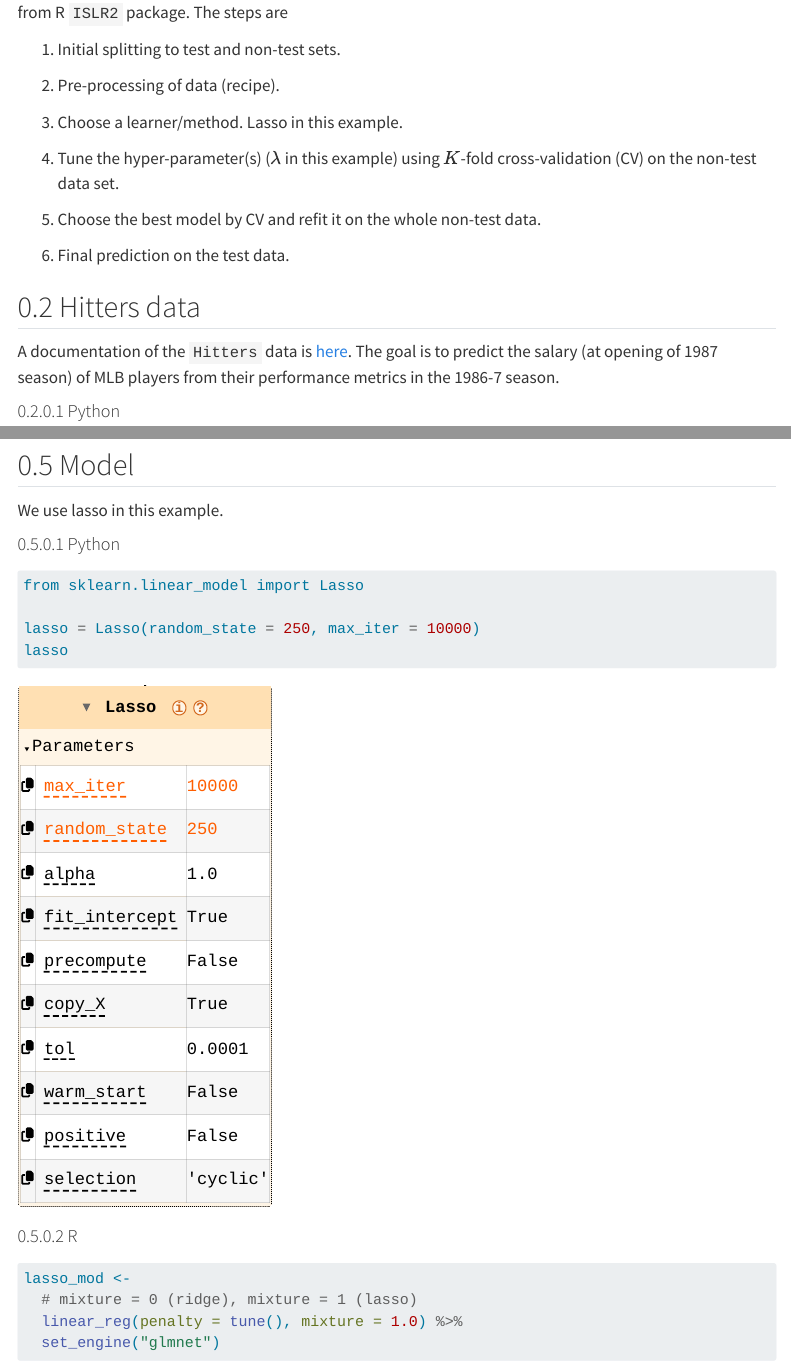
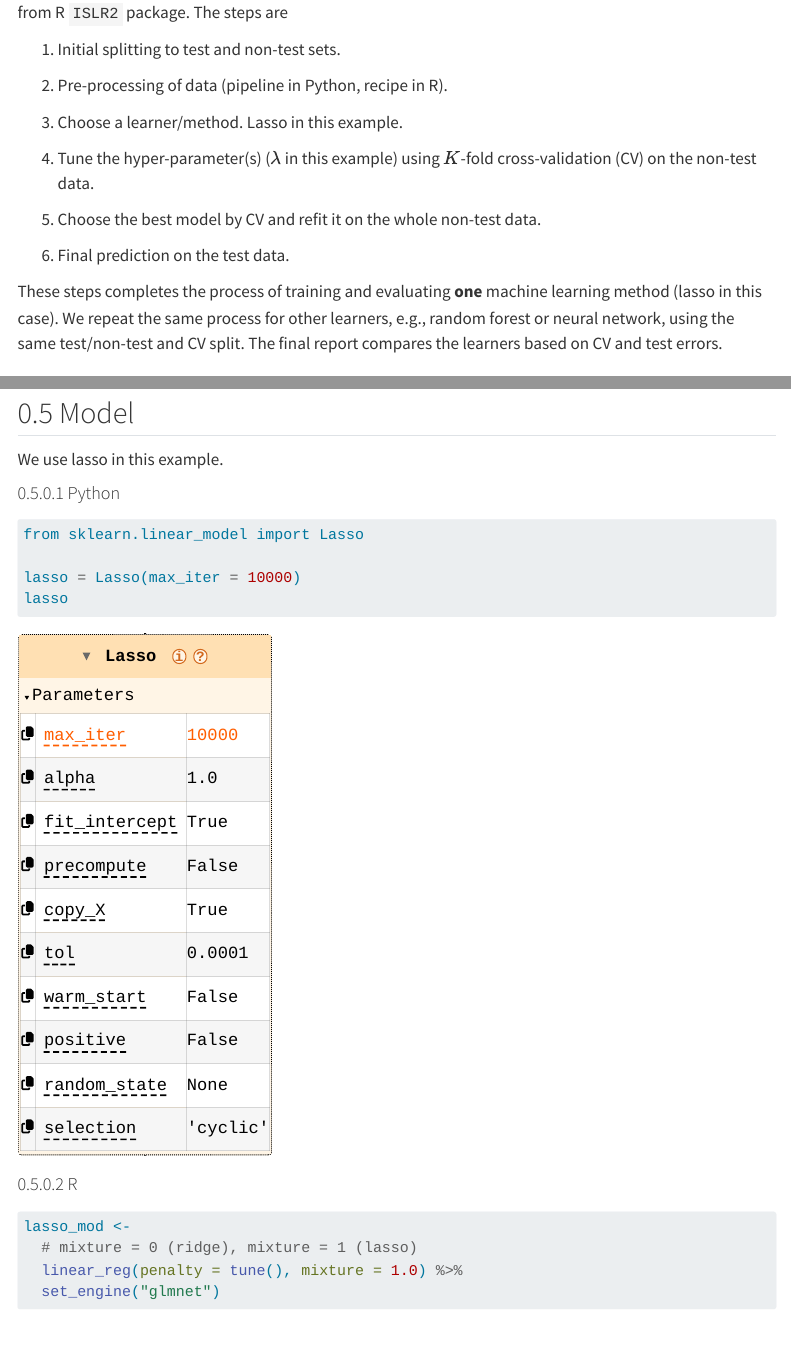
Before and after one commit to ucla-econ-425t/2023winter, a Quarto document (slides/06-modelselection/workflow_lasso.qmd): the page in a window 1100 px wide, from 1490 px down, and a second part further down, joined at a grey line. Rendered offline with R 4.5, knitr and Pandoc in place of Quarto, with nearby package versions; folded parts are opened; some code elsewhere in the file could not run offline; menus at the side of the page are left out.

````diff
--- a/slides/06-modelselection/workflow_lasso.qmd
+++ b/slides/06-modelselection/workflow_lasso.qmd
@@ -49,13 +49,14 @@
 
 1. Initial splitting to test and non-test sets.
 
-2. Pre-processing of data (recipe).
+2. Pre-processing of data (pipeline in Python, recipe in R).
 
 3. Choose a learner/method. Lasso in this example.
 
-4. Tune the hyper-parameter(s) ($\lambda$ in this example) using $K$-fold cross-validation (CV) on the non-test data set.
+4. Tune the hyper-parameter(s) ($\lambda$ in this example) using $K$-fold cross-validation (CV) on the non-test data.
 
 5. Choose the best model by CV and refit it on the whole non-test data.
 
 6. Final prediction on the test data.
 
+These steps completes the process of training and evaluating **one** machine learning method (lasso in this case). We repeat the same process for other learners, e.g., random forest or neural network, using the same test/non-test and CV split. The final report compares the learners based on CV and test errors.
@@ -238,7 +244,7 @@
 ```{python}
 from sklearn.linear_model import Lasso
 
-lasso = Lasso(random_state = 250, max_iter = 10000)
+lasso = Lasso(max_iter = 10000)
 lasso
 ```
 
````
Also changed, not shown: slides/06-modelselection/workflow_lasso.html, slides/06-modelselection/workflow_lasso_files/figure-html/unnamed-chunk-23-1.png, slides/06-modelselection/workflow_lasso.qmd (13 more changed lines).
